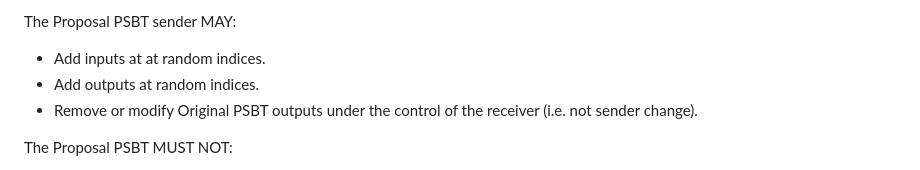
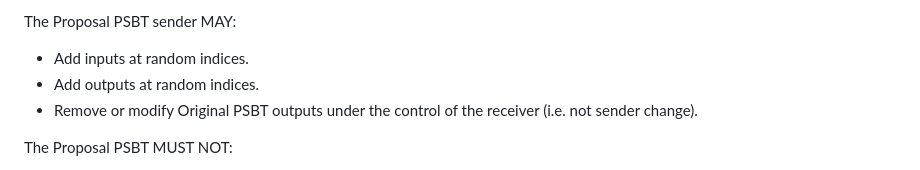
Before and after one commit to bitcoin/bips, a Markdown page: bip-0077.md, the part around the change. GitHub-like rendering.

Commit message:
Remove duplicate "at"
Co-authored-by: Jon Atack <jon@atack.com>

```diff
--- a/bip-0077.md
+++ b/bip-0077.md
@@ -362,7 +362,7 @@ The Proposal PSBT MUST:
 
 The Proposal PSBT sender MAY:
 
-- Add inputs at at random indices.
+- Add inputs at random indices.
 - Add outputs at random indices.
 - Remove or modify Original PSBT outputs under the control of the
   receiver (i.e. not sender change).
```
